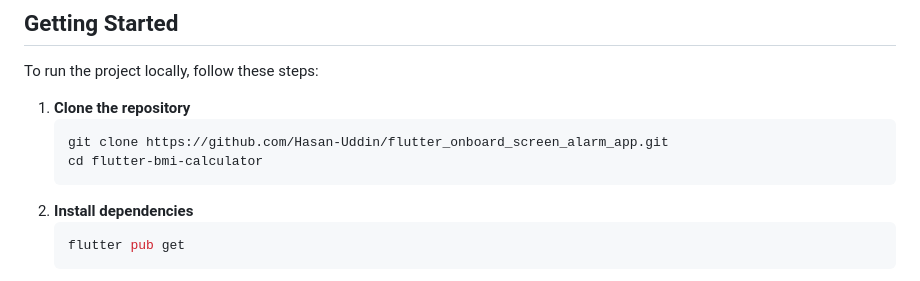
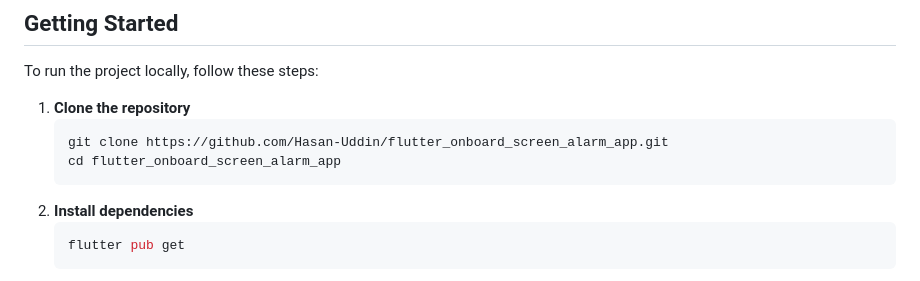
Before and after one commit to Hasan-Uddin/flutter_onboard_screen_alarm_app, a Markdown page: README.md, the part around the change. Rendered like a GitHub page.

````diff
--- a/README.md
+++ b/README.md
@@ -61,7 +61,7 @@ To run the project locally, follow these steps:
 1. **Clone the repository**
     ```bash
     git clone https://github.com/Hasan-Uddin/flutter_onboard_screen_alarm_app.git
-    cd flutter-bmi-calculator
+    cd flutter_onboard_screen_alarm_app
 3. **Install dependencies**
     ```bash
     flutter pub get
````
